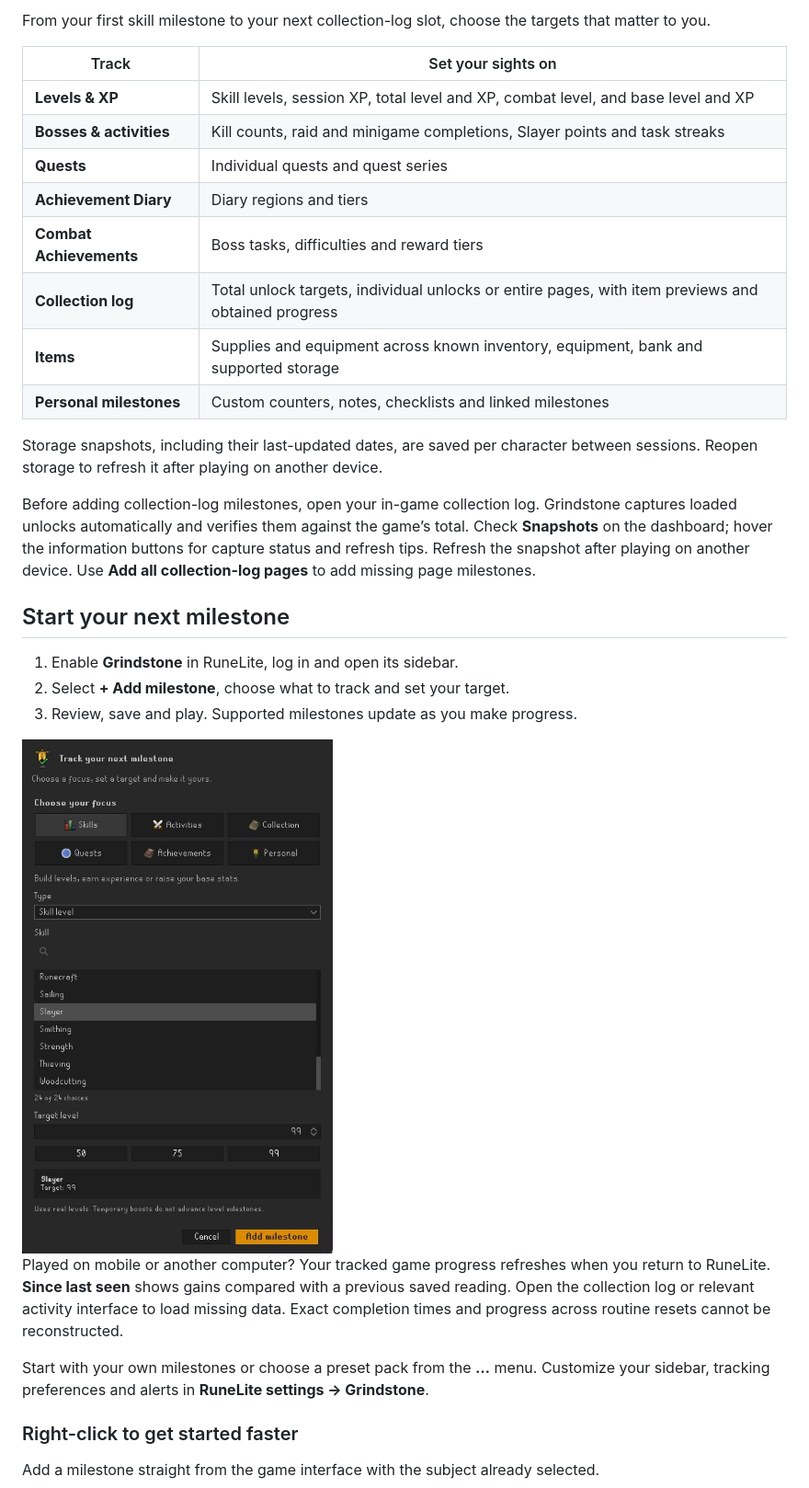
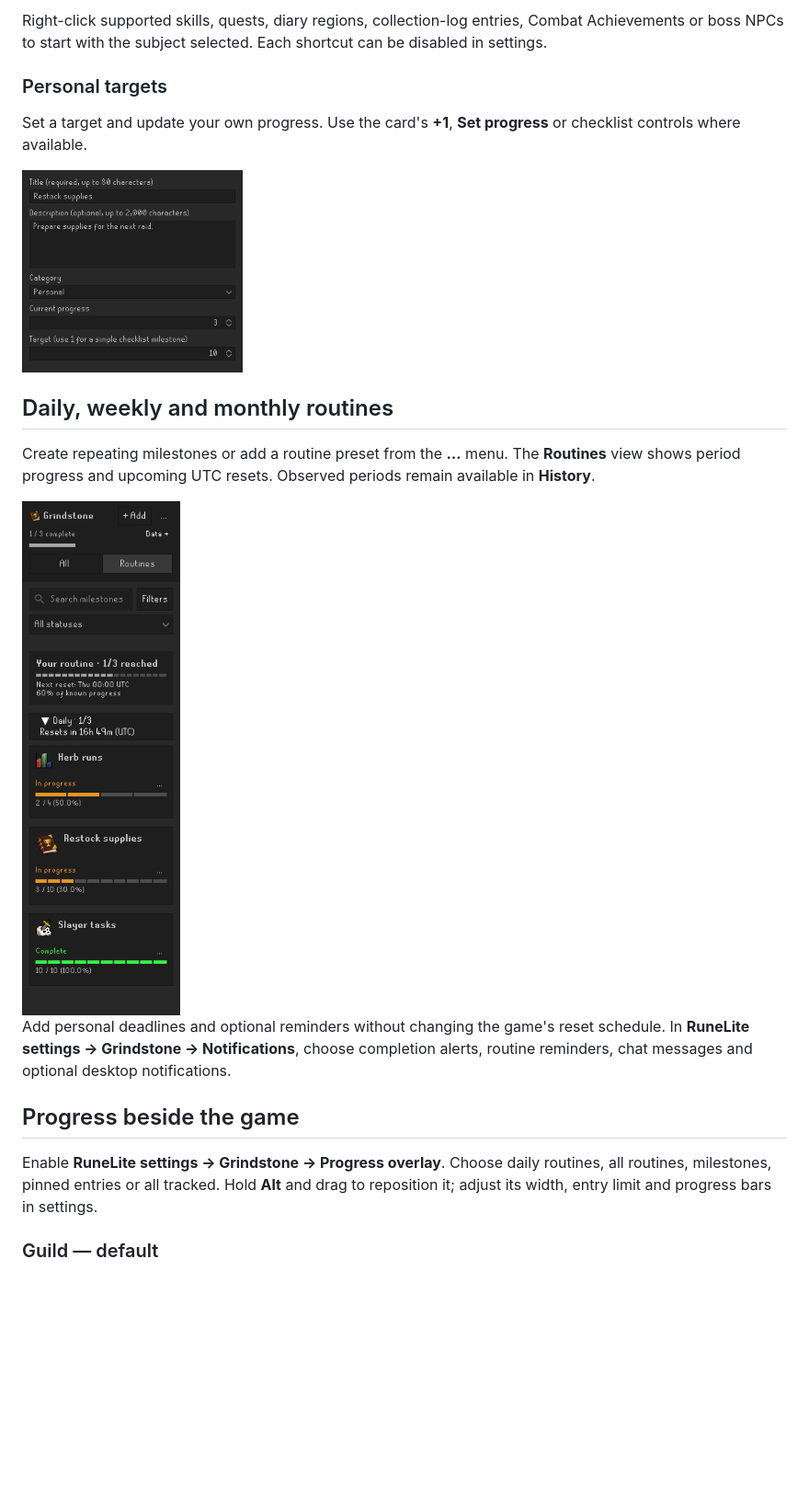
Before and after one commit to Alshaklawi/Grindstone, a Markdown page: README.md, the part around one of its changes. Shown at 92% size. GitHub-like rendering; pictures changed too: docs/images/custom-milestone-current.png (added), docs/images/routines-current.png (added); blank space fills up the shorter version.

```diff
--- a/README.md
+++ b/README.md
@@ -31,34 +27,23 @@ Keep your priorities close and your progress easy to follow. Pin the grinds you
 
-From your first skill milestone to your next collection-log slot, choose the targets that matter to you.
+Right-click supported skills, quests, diary regions, collection-log entries, Combat Achievements or boss NPCs to start with the subject selected. Each shortcut can be disabled in settings.
 
-| Track | Set your sights on |
-| --- | --- |
-| **Levels & XP** | Skill levels, session XP, total level and XP, combat level, and base level and XP |
-| **Bosses & activities** | Kill counts, raid and minigame completions, Slayer points and task streaks |
-| **Quests** | Individual quests and quest series |
-| **Achievement Diary** | Diary regions and tiers |
-| **Combat Achievements** | Boss tasks, difficulties and reward tiers |
-| **Collection log** | Total unlock targets, individual unlocks or entire pages, with item previews and obtained progress |
-| **Items** | Supplies and equipment across known inventory, equipment, bank and supported storage |
-| **Personal milestones** | Custom counters, notes, checklists and linked milestones |
+### Personal targets
 
-Storage snapshots, including their last-updated dates, are saved per character between sessions. Reopen storage to refresh it after playing on another device.
+Set a target and update your own progress. Use the card's **+1**, **Set progress** or checklist controls where available.
 
-Before adding collection-log milestones, open your in-game collection log. Grindstone captures loaded unlocks automatically and verifies them against the game’s total. Check **Snapshots** on the dashboard; hover the information buttons for capture status and refresh tips. Refresh the snapshot after playing on another device. Use **Add all collection-log pages** to add missing page milestones.
+<img src="docs/images/custom-milestone-current.png" width="240" alt="Current personal milestone editor with notes, category, progress and target">
 
-## Start your next milestone
+## Daily, weekly and monthly routines
 
-1. Enable **Grindstone** in RuneLite, log in and open its sidebar.
-2. Select **+ Add milestone**, choose what to track and set your target.
-3. Review, save and play. Supported milestones update as you make progress.
+Create repeating milestones or add a routine preset from the **…** menu. The **Routines** view shows period progress and upcoming UTC resets. Observed periods remain available in **History**.
 
-<img src="docs/images/add-goal.png" width="464" alt="Add milestone dialog with six focus groups, searchable skills, target presets and a Slayer level 99 target">
+<img src="docs/images/routines-current.png" width="180" alt="Current Routines sidebar with a period overview and daily milestone cards">
 
-Played on mobile or another computer? Your tracked game progress refreshes when you return to RuneLite. **Since last seen** shows gains compared with a previous saved reading. Open the collection log or relevant activity interface to load missing data. Exact completion times and progress across routine resets cannot be reconstructed.
+Add personal deadlines and optional reminders without changing the game's reset schedule. In **RuneLite settings → Grindstone → Notifications**, choose completion alerts, routine reminders, chat messages and optional desktop notifications.
 
-Start with your own milestones or choose a preset pack from the **…** menu. Customize your sidebar, tracking preferences and alerts in **RuneLite settings → Grindstone**.
+## Progress beside the game
 
-### Right-click to get started faster
+Enable **RuneLite settings → Grindstone → Progress overlay**. Choose daily routines, all routines, milestones, pinned entries or all tracked. Hold **Alt** and drag to reposition it; adjust its width, entry limit and progress bars in settings.
 
-Add a milestone straight from the game interface with the subject already selected.
+### Guild — default
 
```
Also changed, not shown: other parts of README.md (+22 -43 lines), docs/images/overlay-guild-current.png (added), docs/images/overlay-slate-current.png (added), docs/images/popup-current.png (added), docs/images/sidebar-current.png (added).
